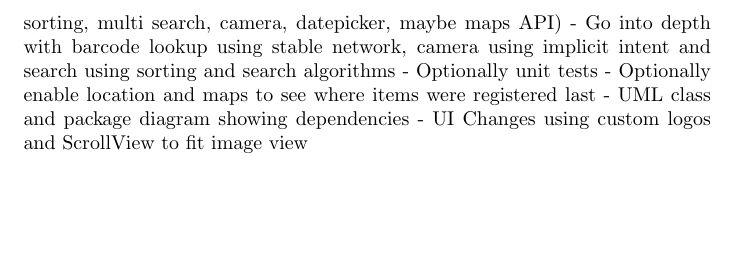
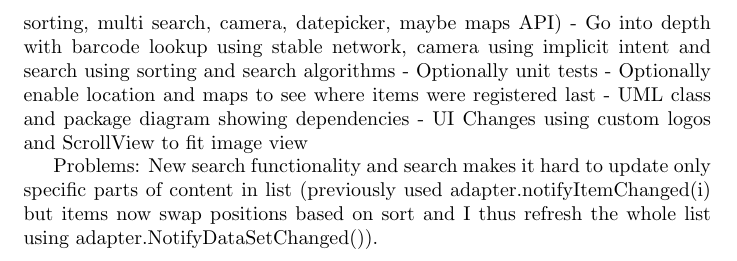
Before and after one commit to TVAO/MMAD16, a LaTeX document (Documentation/TingleV5Documentation.tex): part of page 3 of 3, cut so that both start at the same text, the shorter picture padded with empty space. Compiled offline with pdfLaTeX.

```diff
--- a/Documentation/TingleV5Documentation.tex
+++ b/Documentation/TingleV5Documentation.tex
@@ -38,5 +38,8 @@
 - UML class and package diagram showing dependencies
 - UI Changes using custom logos and ScrollView to fit image view
 
+Problems:
+New search functionality and search makes it hard to update only specific parts of content in list (previously used adapter.notifyItemChanged(i) but items now swap positions based on sort and I thus refresh the whole list using adapter.NotifyDataSetChanged()).
+
 
 \end{document}
```
